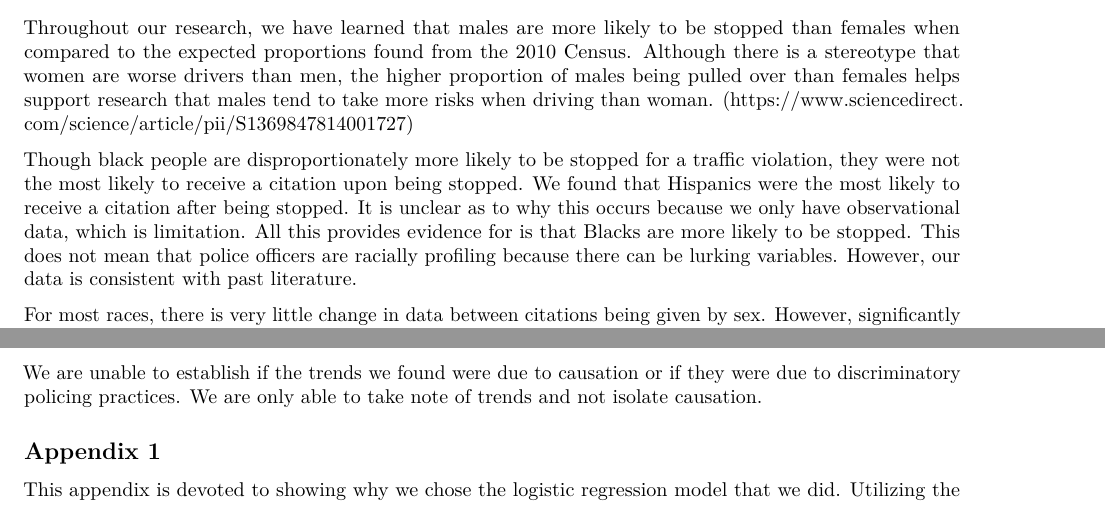
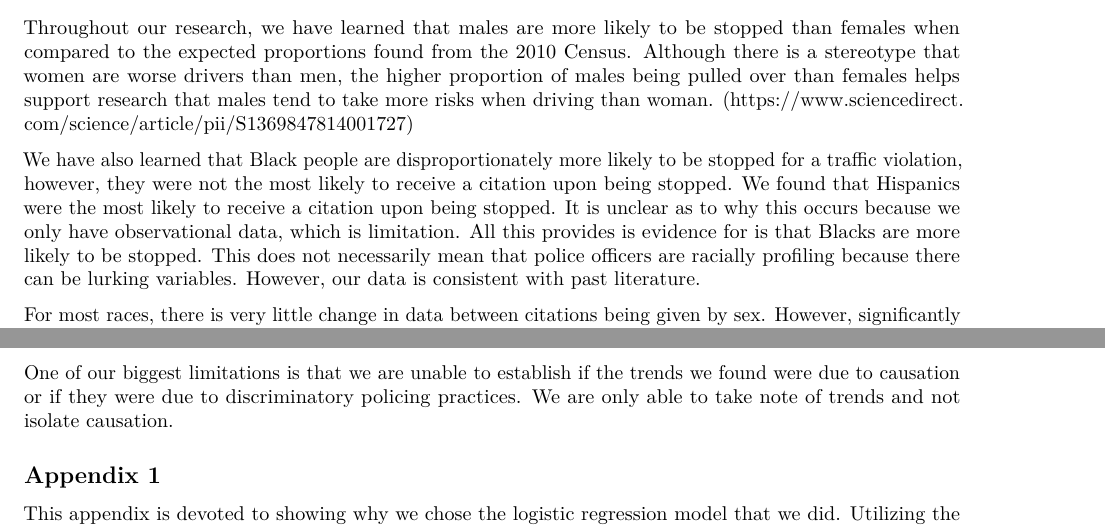
Before and after one commit to bob-qian/sta199-project-f2020, an R Markdown document (written-report.Rmd): two parts of pages 9 and 10 of 12, joined at a grey line, cut so that both start at the same text. The pictures show the output file written-report.pdf that the author committed with the source.

Commit message:
discussion

```diff
--- a/written-report.Rmd
+++ b/written-report.Rmd
@@ -393,13 +393,13 @@ The implications of this model will be further discussed in the "Discussion" sec
 
 Throughout our research, we have learned that males are more likely to be stopped than females when compared to the expected proportions found from the 2010 Census. Although there is a stereotype that women are worse drivers than men, the higher proportion of males being pulled over than females helps support research that males tend to take more risks when driving than woman. (https://www.sciencedirect.com/science/article/pii/S1369847814001727)
 
-Though black people are disproportionately more likely to be stopped for a traffic violation, they were not the most likely to receive a citation upon being stopped. We found that Hispanics were the most likely to receive a citation after being stopped. It is unclear as to why this occurs because we only have observational data, which is limitation. All this provides evidence for is that Blacks are more likely to be stopped. This does not mean that police officers are racially profiling because there can be lurking variables. However, our data is consistent with past literature.
+We have also learned that Black people are disproportionately more likely to be stopped for a traffic violation, however, they were not the most likely to receive a citation upon being stopped. We found that Hispanics were the most likely to receive a citation upon being stopped. It is unclear as to why this occurs because we only have observational data, which is limitation. All this provides is evidence for is that Blacks are more likely to be stopped. This does not necessarily mean that police officers are racially profiling because there can be lurking variables. However, our data is consistent with past literature.
 
 For most races, there is very little change in data between citations being given by sex. However, significantly more Black females are given citations than there male counterparts. This could possibly show unspoken discrimination against Black females. However, with our limitations it is unknown if there are any lurking or unknown variables.
 
 The Stanford policing project separated races differently than the census data As a result, our proportions are slightly skewed. In the future we would attempt to match the categories over the different datasets. If we were able to standardize the groupings we would have less ambiguous data and more accurate proportions and conclusions.
 
-We are unable to establish if the trends we found were due to causation or if they were due to discriminatory policing practices. We are only able to take note of trends and not isolate causation.
+One of our biggest limitations is that we are unable to establish if the trends we found were due to causation or if they were due to discriminatory policing practices. We are only able to take note of trends and not isolate causation.
 
 ## Appendix 1
 
```
Also changed, not shown: written-report.pdf.
